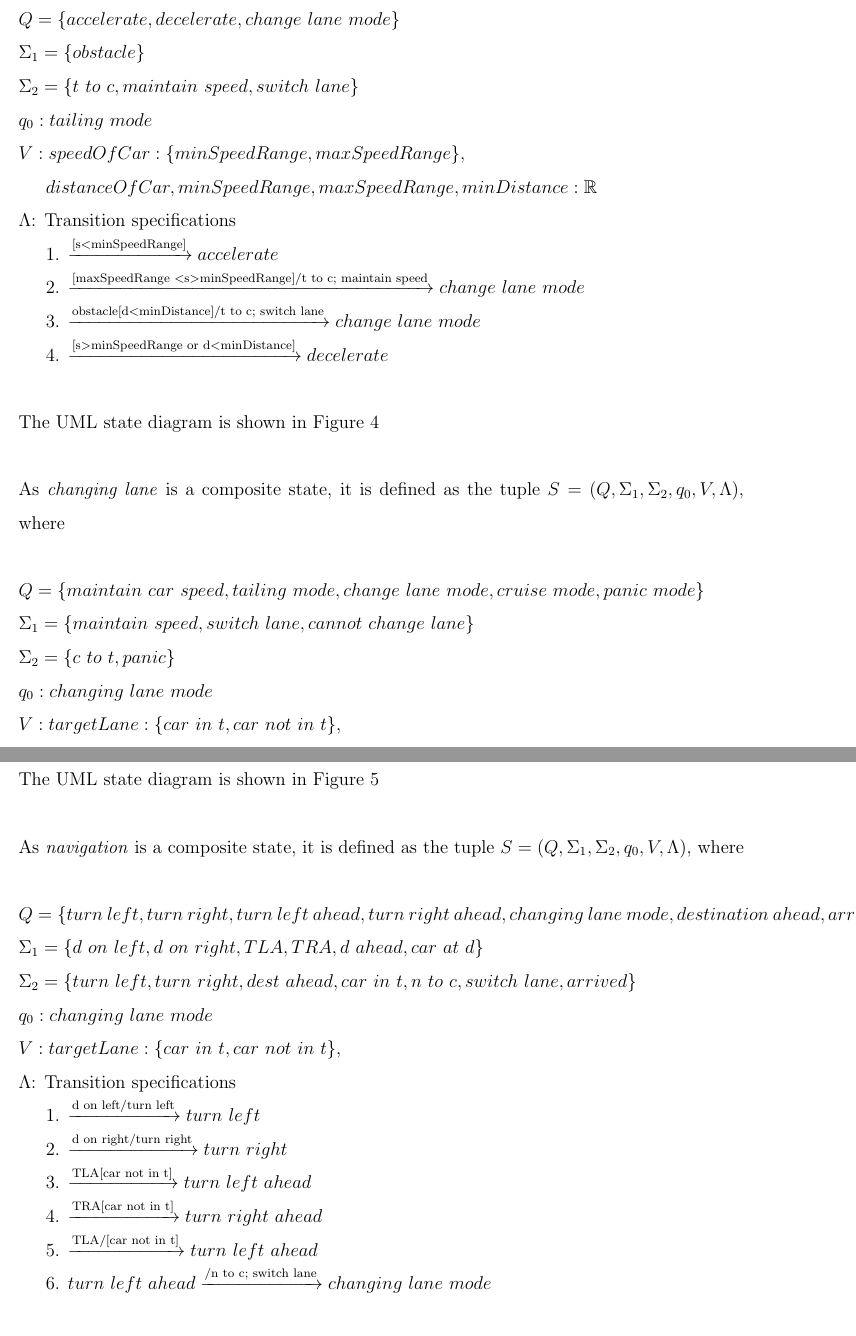
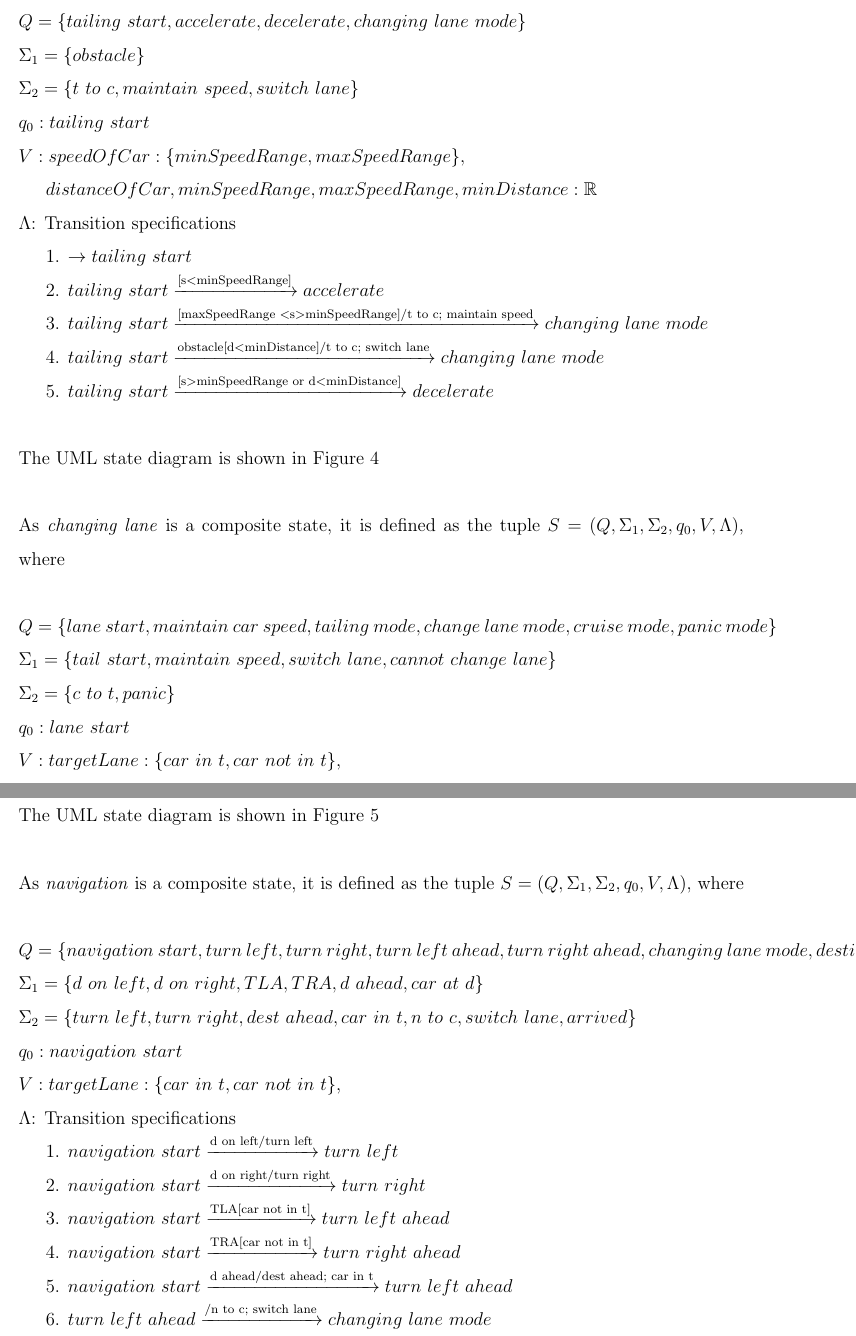
Before and after one commit to SamanthaGuillemette/SOEN331_A2, a LaTeX document (A2_SOEN331.tex): two parts of pages 4 and 5 of 11 before the commit and two parts of pages 4 and 5 of 10 after it, joined at a grey line, cut so that both start at the same text. Compiled offline with pdfLaTeX.

Commit message:
develop: initial states for cruise composite modes added in the UML A2_SOEN331_Cruise.drawio and formal specification A2_SOEN331.tex

```diff
--- a/A2_SOEN331.tex
+++ b/A2_SOEN331.tex
@@ -89,27 +87,28 @@ Assignment 2 on Extended Finite State Machines}
 
 \noindent As \textit{tailing} is a composite state, it is defined as the tuple $S = (Q, \Sigma_1, \Sigma_2, q_0, V, \Lambda)$, where\\
 
-\noindent $Q = \{accelerate, decelerate, change~lane~mode\}$\\
+\noindent $Q = \{tailing~start, accelerate, decelerate, changing~lane~mode\}$\\
 \noindent $\Sigma_1 = \{obstacle\}$\\
 \noindent $\Sigma_2 = \{t~to~c, maintain~speed, switch~lane\}$\\
-\noindent $q_0: tailing~mode$\\
+\noindent $q_0: tailing~start$\\
 \noindent $V: speedOfCar : \{minSpeedRange, maxSpeedRange\},$\\
 \indent $distanceOfCar, minSpeedRange, maxSpeedRange, minDistance: \mathbb{R} $\\
 \noindent $\Lambda$: Transition specifications\\
-\indent 1. $\xrightarrow {\text{[s\textless minSpeedRange]}} accelerate$\\
-\indent 2. $\xrightarrow {\text{[maxSpeedRange \textless s\textgreater minSpeedRange]/t to c; maintain speed}} change~lane~mode$\\
-\indent 3. $\xrightarrow {\text{obstacle[d\textless minDistance]/t to c; switch lane}} change~lane~mode$\\
-\indent 4. $\xrightarrow {\text{[s\textgreater minSpeedRange or d\textless minDistance]}} decelerate$\\
+\indent 1. $\rightarrow tailing~start$\\
+\indent 2. $tailing~start\xrightarrow {\text{[s\textless minSpeedRange]}} accelerate$\\
+\indent 3. $tailing~start\xrightarrow {\text{[maxSpeedRange \textless s\textgreater minSpeedRange]/t to c; maintain speed}} changing~lane~mode$\\
+\indent 4. $tailing~start\xrightarrow {\text{obstacle[d\textless minDistance]/t to c; switch lane}} changing~lane~mode$\\
+\indent 5. $tailing~start\xrightarrow {\text{[s\textgreater minSpeedRange or d\textless minDistance]}} decelerate$\\
 
 \noindent The UML state diagram is shown in Figure~\ref{fig:tailing-mode-fig}\\
 
 
 \noindent As \textit{changing lane} is a composite state, it is defined as the tuple $S = (Q, \Sigma_1, \Sigma_2, q_0, V, \Lambda)$, where\\
 
-\noindent $Q = \{maintain~car~speed, tailing~mode, change~lane~mode, cruise~mode, panic~mode\}$\\
-\noindent $\Sigma_1 = \{maintain~speed, switch~lane, cannot~change~lane\}$\\
+\noindent $Q = \{lane~start, maintain~car~speed, tailing~mode, change~lane~mode, cruise~mode, panic~mode\}$\\
+\noindent $\Sigma_1 = \{tail~start, maintain~speed, switch~lane, cannot~change~lane\}$\\
 \noindent $\Sigma_2 = \{c~to~t, panic\}$\\
-\noindent $q_0: changing~lane~mode$\\
+\noindent $q_0: lane~start$\\
 \noindent $V: targetLane: \{car~in~t, car~not~in~t\}$,\\
 \indent $speedOfCar: \{minSpeedRange, maxSpeedRange\},$\\
 \indent $distanceOfCar, minSpeedRange, maxSpeedRange, minDistance: \mathbb{R} $\\
@@ -131,17 +130,17 @@ Assignment 2 on Extended Finite State Machines}
 
 \noindent As \textit{navigation} is a composite state, it is defined as the tuple $S = (Q, \Sigma_1, \Sigma_2, q_0, V, \Lambda)$, where\\
 
-\noindent $Q = \{turn~left,turn~right, turn~left~ahead, turn~right~ahead, changing~lane~mode,destination~ahead, arrived~destination\}$\\
+\noindent $Q = \{navigation~start, turn~left,turn~right, turn~left~ahead, turn~right~ahead, changing~lane~mode,destination~ahead, arrived~destination\}$\\
 \noindent $\Sigma_1 = \{d~on~left, d~on~right, TLA, TRA, d~ahead, car~at~d\}$\\
 \noindent $\Sigma_2 = \{turn~left, turn~right, dest~ahead, car~in~t, n~to~c, switch~lane, arrived\}$\\
-\noindent $q_0: changing~lane~mode$\\
+\noindent $q_0: navigation~start$\\
 \noindent $V: targetLane: \{car~in~t, car~not~in~t\}$,\\
 \noindent $\Lambda$: Transition specifications\\
-\indent 1. $\xrightarrow {\text{d on left/turn left}} turn~left$\\
-\indent 2. $\xrightarrow {\text{d on right/turn right}} turn~right$\\
-\indent 3. $\xrightarrow {\text{TLA[car not in t]}} turn~left~ahead$\\
-\indent 4. $\xrightarrow {\text{TRA[car not in t]}} turn~right~ahead$\\
-\indent 5. $\xrightarrow {\text{TLA/[car not in t]}} turn~left~ahead$\\
+\indent 1. $navigation~start\xrightarrow {\text{d on left/turn left}} turn~left$\\
+\indent 2. $navigation~start\xrightarrow {\text{d on right/turn right}} turn~right$\\
+\indent 3. $navigation~start\xrightarrow {\text{TLA[car not in t]}} turn~left~ahead$\\
+\indent 4. $navigation~start\xrightarrow {\text{TRA[car not in t]}} turn~right~ahead$\\
+\indent 5. $navigation~start\xrightarrow {\text{d ahead/dest ahead; car in t}} turn~left~ahead$\\
 \indent 6. $turn~left~ahead\xrightarrow {\text{/n to c; switch lane}} changing~lane~mode$\\
 \indent 7. $turn~right~ahead\xrightarrow {\text{/n to c; switch lane}} changing~lane~mode$\\
 \indent 8. $destination~ahead\xrightarrow {\text{car at d/arrived}} arrived~destination$\\
```
Also changed, not shown: A2_Figures/A2_SOEN331_Changing_Lane.eps, A2_Figures/A2_SOEN331_Changing_Lane.pdf, A2_Figures/A2_SOEN331_Navigation.eps, A2_Figures/A2_SOEN331_Navigation.pdf, A2_Figures/A2_SOEN331_Tailing.eps, A2_Figures/A2_SOEN331_Tailing.pdf, A2_SOEN331.tex (16 more changed lines), 1 other file.
